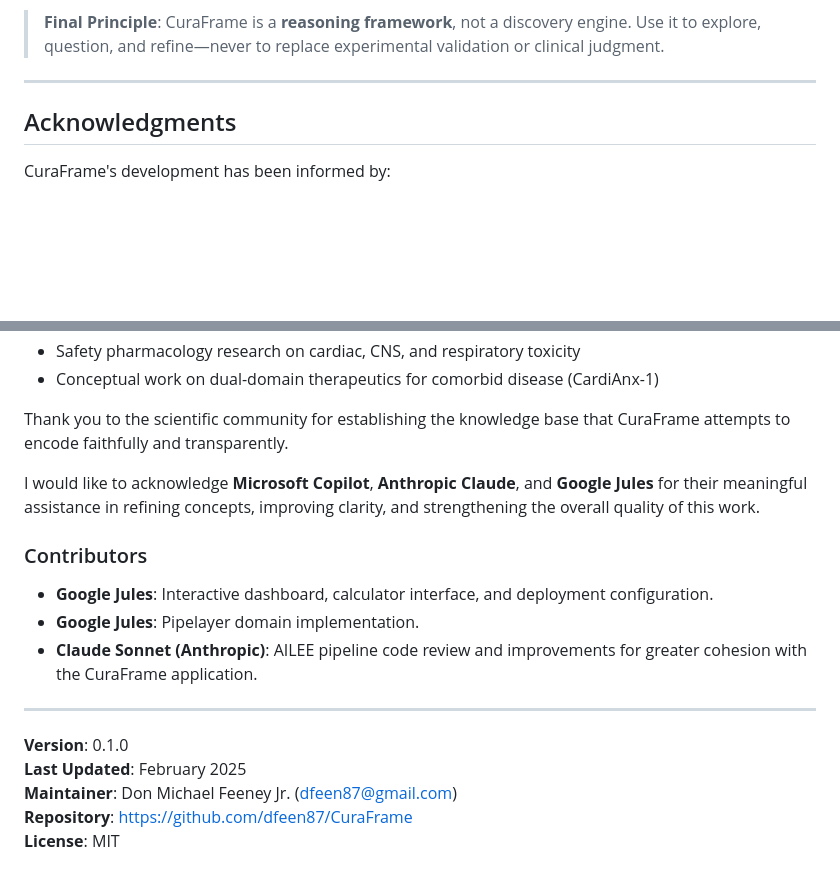
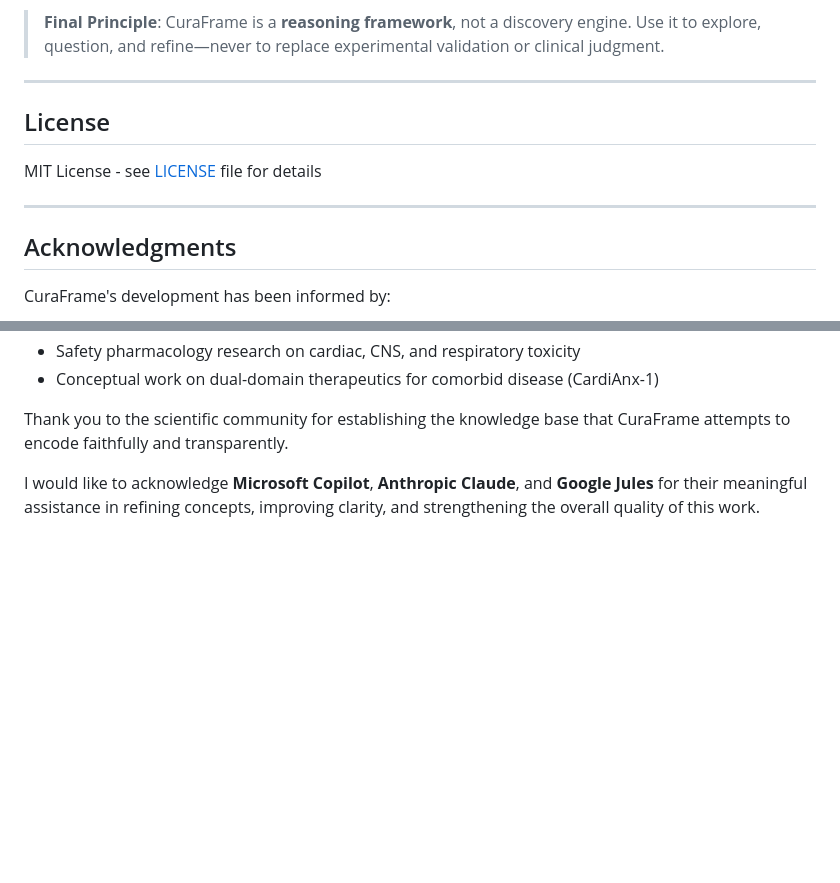
Before and after one commit to dfeen87/CuraFrame, a Markdown page: README.md, 2 parts joined by grey strips. Drawn GitHub-style; blank space fills up the shorter version.

Commit message:
Add License section and update acknowledgments
Added license information and acknowledgments section.

```diff
--- a/README.md
+++ b/README.md
@@ -935,6 +935,12 @@ If you believe a design is worth pursuing, CuraFrame will tell you **where it fa
 
 ---
 
+## License
+
+MIT License - see [LICENSE](LICENSE) file for details
+
+---
+
 ## Acknowledgments
 
 CuraFrame's development has been informed by:
@@ -946,17 +952,3 @@ CuraFrame's development has been informed by:
 Thank you to the scientific community for establishing the knowledge base that CuraFrame attempts to encode faithfully and transparently.
 
 I would like to acknowledge **Microsoft Copilot**, **Anthropic Claude**, and **Google Jules** for their meaningful assistance in refining concepts, improving clarity, and strengthening the overall quality of this work.
-
-### Contributors
-
-- **Google Jules**: Interactive dashboard, calculator interface, and deployment configuration.
-- **Google Jules**: Pipelayer domain implementation.
-- **Claude Sonnet (Anthropic)**: AILEE pipeline code review and improvements for greater cohesion with the CuraFrame application.
-
----
-
-**Version**: 0.1.0
-**Last Updated**: February 2025
-**Maintainer**: Don Michael Feeney Jr. ([dfeen87@gmail.com](mailto:dfeen87@gmail.com))
-**Repository**: [https://github.com/dfeen87/CuraFrame](https://github.com/dfeen87/CuraFrame)
-**License**: MIT
```
